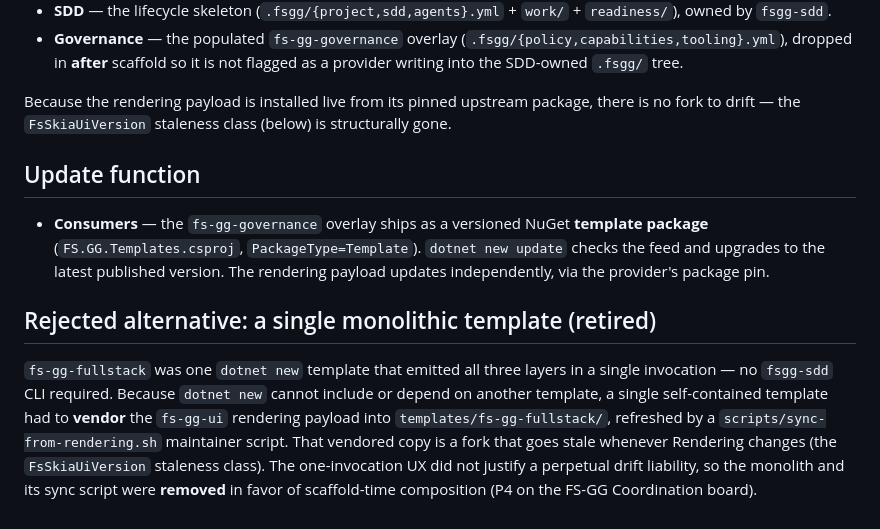
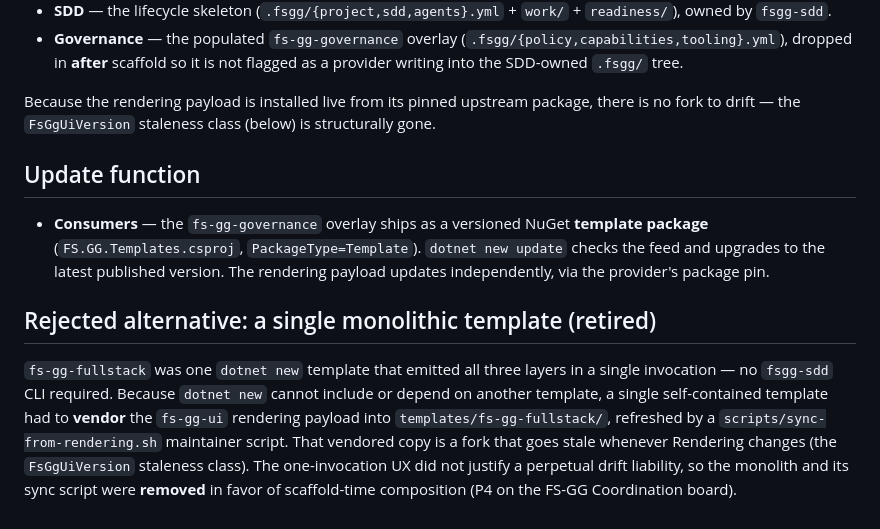
Before and after one commit to FS-GG/FS.GG.Templates, a Markdown page: docs/design.md, the part around the change. Rendered like a GitHub page.

```diff
--- a/docs/design.md
+++ b/docs/design.md
@@ -40,7 +40,7 @@ framework copy**. `scripts/new-fullstack.sh` + `providers/rendering.providers.ym
   flagged as a provider writing into the SDD-owned `.fsgg/` tree.
 
 Because the rendering payload is installed live from its pinned upstream package, there
-is no fork to drift — the `FsSkiaUiVersion` staleness class (below) is structurally gone.
+is no fork to drift — the `FsGgUiVersion` staleness class (below) is structurally gone.
 
 ## Update function
 
@@ -56,7 +56,7 @@ invocation — no `fsgg-sdd` CLI required. Because `dotnet new` cannot include o
 another template, a single self-contained template had to **vendor** the `fs-gg-ui`
 rendering payload into `templates/fs-gg-fullstack/`, refreshed by a
 `scripts/sync-from-rendering.sh` maintainer script. That vendored copy is a fork that
-goes stale whenever Rendering changes (the `FsSkiaUiVersion` staleness class). The
+goes stale whenever Rendering changes (the `FsGgUiVersion` staleness class). The
 one-invocation UX did not justify a perpetual drift liability, so the monolith and its
 sync script were **removed** in favor of scaffold-time composition (P4 on the FS-GG
 Coordination board).
```
Also changed, not shown: README.md (+1 -1 lines), docs/reports/2026-06-27-fsgg-packaging-composition-and-governance-architecture.md (+4 -3 lines).
